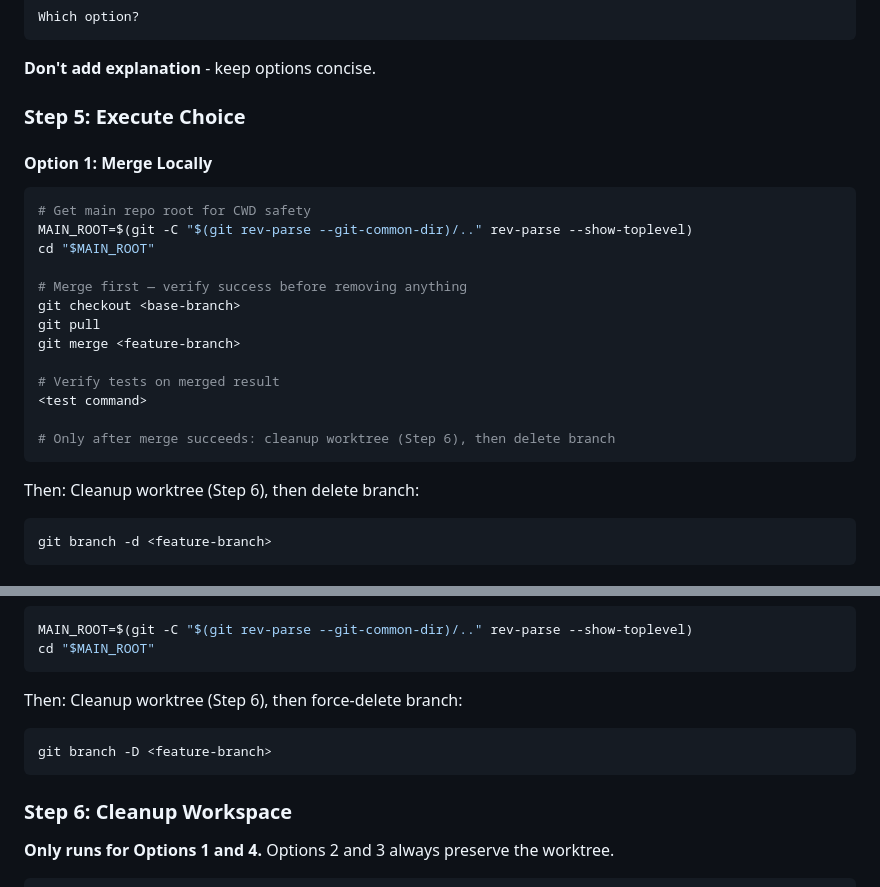
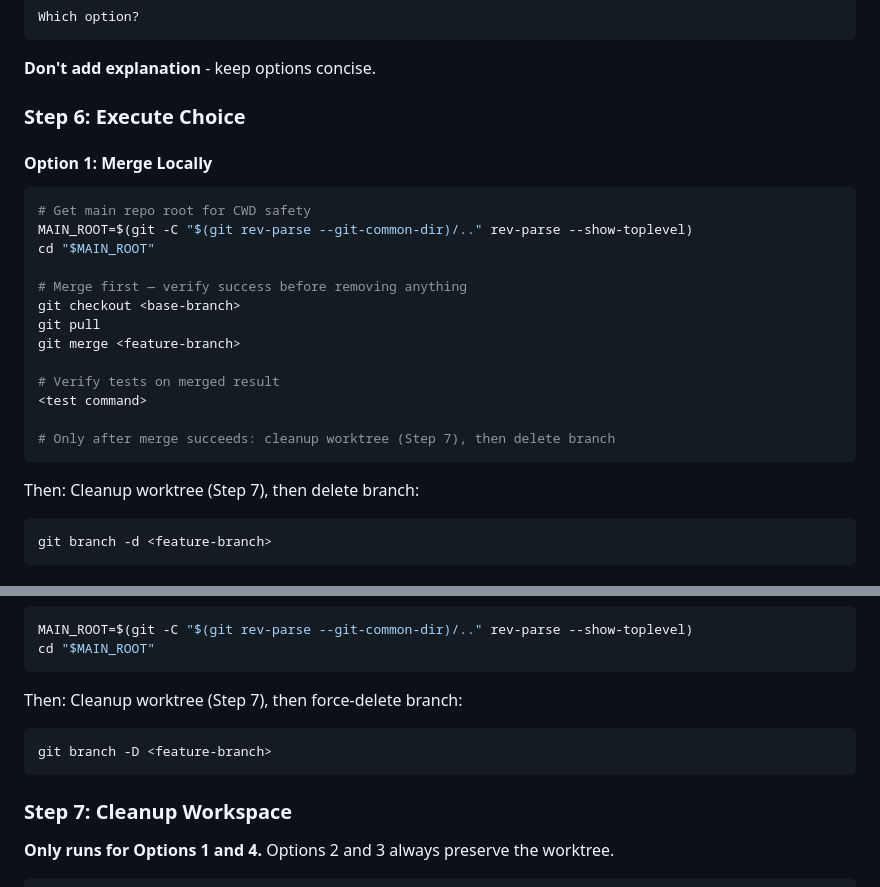
Before and after one commit to tungnt1405/tungnt-ai-skills-marketplace, a Markdown page: skills/finishing-a-development-branch/SKILL.md, 2 parts joined by grey strips. Rendered like a GitHub page.

````diff
--- a/skills/finishing-a-development-branch/SKILL.md
+++ b/skills/finishing-a-development-branch/SKILL.md
@@ -92,7 +111,7 @@ Which option?
 
 **Don't add explanation** - keep options concise.
 
-### Step 5: Execute Choice
+### Step 6: Execute Choice
 
 #### Option 1: Merge Locally
 
@@ -109,10 +128,10 @@ git merge <feature-branch>
 # Verify tests on merged result
 <test command>
 
-# Only after merge succeeds: cleanup worktree (Step 6), then delete branch
+# Only after merge succeeds: cleanup worktree (Step 7), then delete branch
 ```
 
-Then: Cleanup worktree (Step 6), then delete branch:
+Then: Cleanup worktree (Step 7), then delete branch:
 
 ```bash
 git branch -d <feature-branch>
@@ -163,12 +182,12 @@ MAIN_ROOT=$(git -C "$(git rev-parse --git-common-dir)/.." rev-parse --show-tople
 cd "$MAIN_ROOT"
 ```
 
-Then: Cleanup worktree (Step 6), then force-delete branch:
+Then: Cleanup worktree (Step 7), then force-delete branch:
 ```bash
 git branch -D <feature-branch>
 ```
 
-### Step 6: Cleanup Workspace
+### Step 7: Cleanup Workspace
 
 **Only runs for Options 1 and 4.** Options 2 and 3 always preserve the worktree.
 
````
Also changed, not shown: other parts of skills/finishing-a-development-branch/SKILL.md (+27 -8 lines), skills/brainstorming/SKILL.md (+23 -0 lines).
